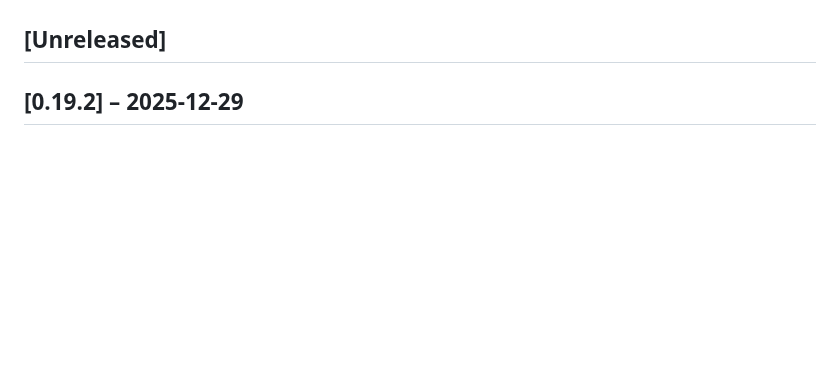
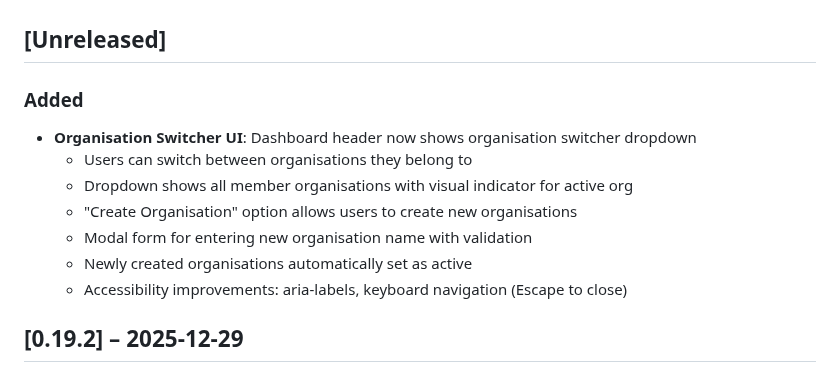
Before and after one commit to Harvey-AU/blue-banded-bee, a Markdown page: CHANGELOG.md, the part around the change. Rendered like a GitHub page; blank space fills up the shorter version.

Commit message:
Update changelog for org switcher

```diff
--- a/CHANGELOG.md
+++ b/CHANGELOG.md
@@ -28,6 +28,18 @@ On merge, CI will:
 5. Commit the updated changelog
 
 ## [Unreleased]
+
+### Added
+
+- **Organisation Switcher UI**: Dashboard header now shows organisation switcher
+  dropdown
+  - Users can switch between organisations they belong to
+  - Dropdown shows all member organisations with visual indicator for active org
+  - "Create Organisation" option allows users to create new organisations
+  - Modal form for entering new organisation name with validation
+  - Newly created organisations automatically set as active
+  - Accessibility improvements: aria-labels, keyboard navigation (Escape to
+    close)
 
 ## [0.19.2] – 2025-12-29
 
```
